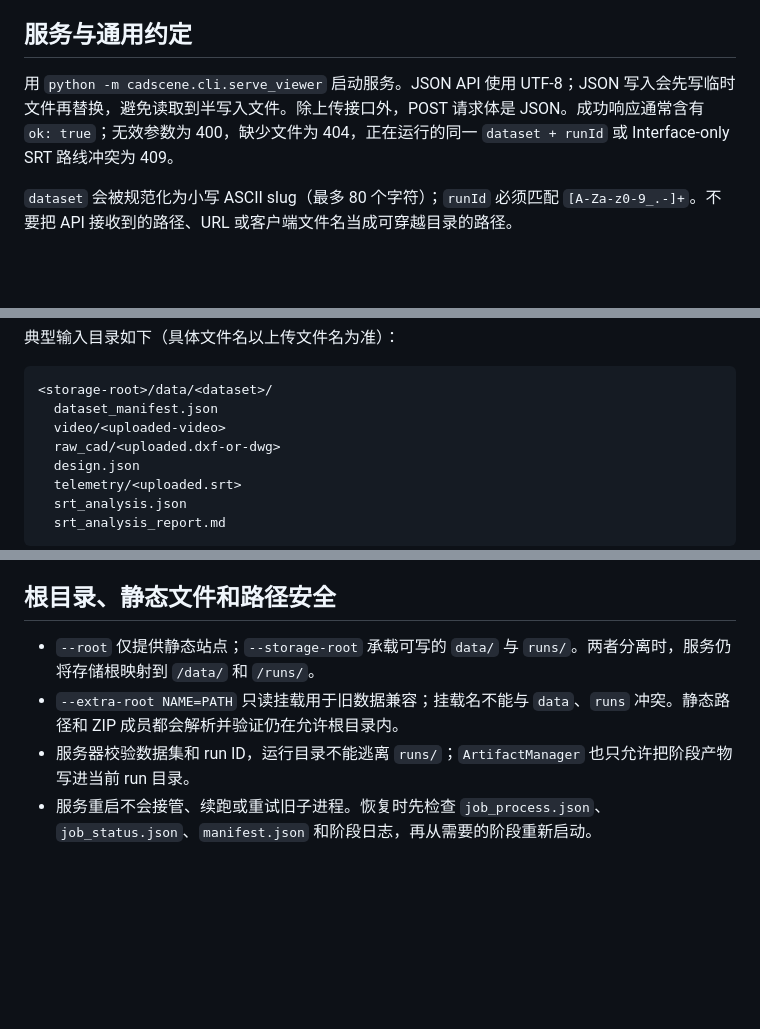
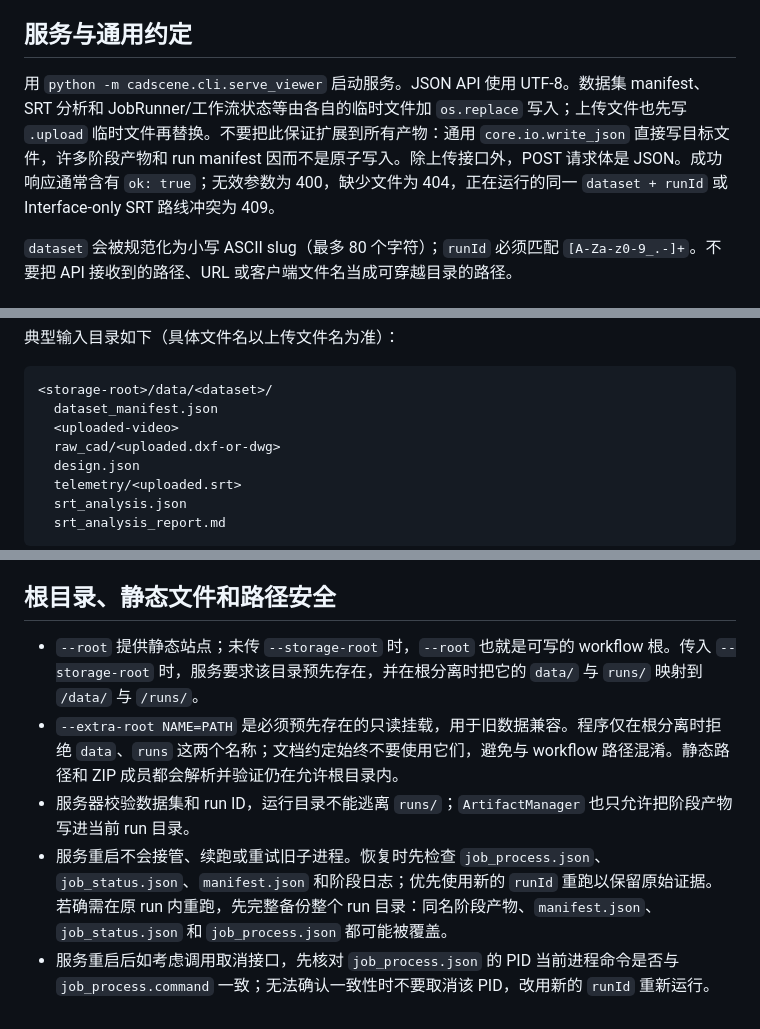
Before and after one commit to AlexXiao0517/cadscene_workbench, a Markdown page: docs/technical/api-and-artifacts.md, 3 parts joined by grey strips. Drawn GitHub-style; blank space fills up the shorter version.

````diff
--- a/docs/technical/api-and-artifacts.md
+++ b/docs/technical/api-and-artifacts.md
@@ -4,7 +4,7 @@
 
 ## 服务与通用约定
 
-用 `python -m cadscene.cli.serve_viewer` 启动服务。JSON API 使用 UTF-8；JSON 写入会先写临时文件再替换，避免读取到半写入文件。除上传接口外，POST 请求体是 JSON。成功响应通常含有 `ok: true`；无效参数为 400，缺少文件为 404，正在运行的同一 `dataset + runId` 或 Interface-only SRT 路线冲突为 409。
+用 `python -m cadscene.cli.serve_viewer` 启动服务。JSON API 使用 UTF-8。数据集 manifest、SRT 分析和 JobRunner/工作流状态等由各自的临时文件加 `os.replace` 写入；上传文件也先写 `.upload` 临时文件再替换。不要把此保证扩展到所有产物：通用 `core.io.write_json` 直接写目标文件，许多阶段产物和 run manifest 因而不是原子写入。除上传接口外，POST 请求体是 JSON。成功响应通常含有 `ok: true`；无效参数为 400，缺少文件为 404，正在运行的同一 `dataset + runId` 或 Interface-only SRT 路线冲突为 409。
 
 `dataset` 会被规范化为小写 ASCII slug（最多 80 个字符）；`runId` 必须匹配 `[A-Za-z0-9_.-]+`。不要把 API 接收到的路径、URL 或客户端文件名当成可穿越目录的路径。
 
@@ -62,7 +62,7 @@
 ```text
 <storage-root>/data/<dataset>/
   dataset_manifest.json
-  video/<uploaded-video>
+  <uploaded-video>
   raw_cad/<uploaded.dxf-or-dwg>
   design.json
   telemetry/<uploaded.srt>
@@ -100,7 +100,8 @@ DXF 会解析为 `design.json`；DWG 先保存原件，再依赖外部 DWG→DXF
 
 ## 根目录、静态文件和路径安全
 
-- `--root` 仅提供静态站点；`--storage-root` 承载可写的 `data/` 与 `runs/`。两者分离时，服务仍将存储根映射到 `/data/` 和 `/runs/`。
-- `--extra-root NAME=PATH` 只读挂载用于旧数据兼容；挂载名不能与 `data`、`runs` 冲突。静态路径和 ZIP 成员都会解析并验证仍在允许根目录内。
+- `--root` 提供静态站点；未传 `--storage-root` 时，`--root` 也就是可写的 workflow 根。传入 `--storage-root` 时，服务要求该目录预先存在，并在根分离时把它的 `data/` 与 `runs/` 映射到 `/data/` 与 `/runs/`。
+- `--extra-root NAME=PATH` 是必须预先存在的只读挂载，用于旧数据兼容。程序仅在根分离时拒绝 `data`、`runs` 这两个名称；文档约定始终不要使用它们，避免与 workflow 路径混淆。静态路径和 ZIP 成员都会解析并验证仍在允许根目录内。
 - 服务器校验数据集和 run ID，运行目录不能逃离 `runs/`；`ArtifactManager` 也只允许把阶段产物写进当前 run 目录。
-- 服务重启不会接管、续跑或重试旧子进程。恢复时先检查 `job_process.json`、`job_status.json`、`manifest.json` 和阶段日志，再从需要的阶段重新启动。
+- 服务重启不会接管、续跑或重试旧子进程。恢复时先检查 `job_process.json`、`job_status.json`、`manifest.json` 和阶段日志；优先使用新的 `runId` 重跑以保留原始证据。若确需在原 run 内重跑，先完整备份整个 run 目录：同名阶段产物、`manifest.json`、`job_status.json` 和 `job_process.json` 都可能被覆盖。
+- 服务重启后如考虑调用取消接口，先核对 `job_process.json` 的 PID 当前进程命令是否与 `job_process.command` 一致；无法确认一致性时不要取消该 PID，改用新的 `runId` 重新运行。
````
Also changed, not shown: docs/technical/developer-guide.md (+4 -3 lines), docs/technical/troubleshooting.md (+2 -2 lines).
